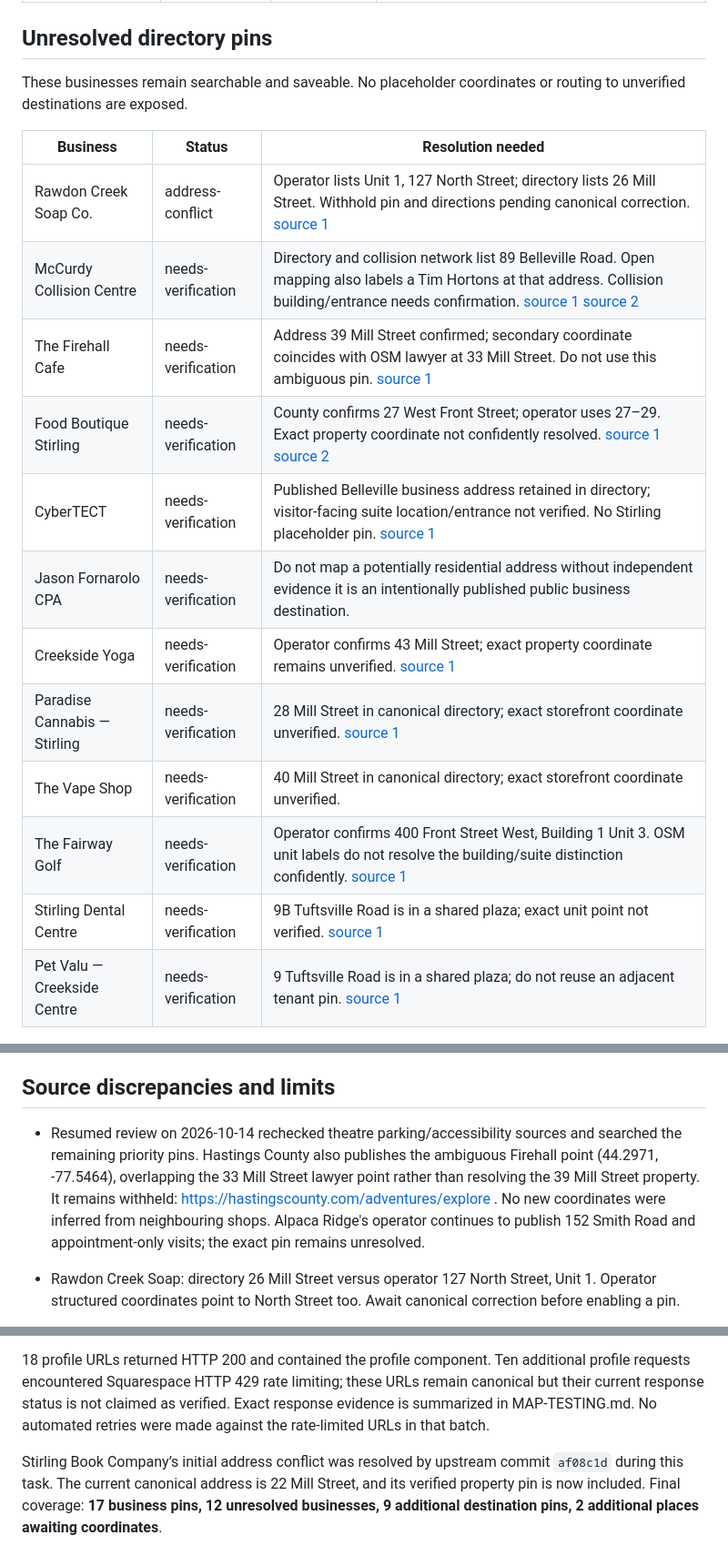
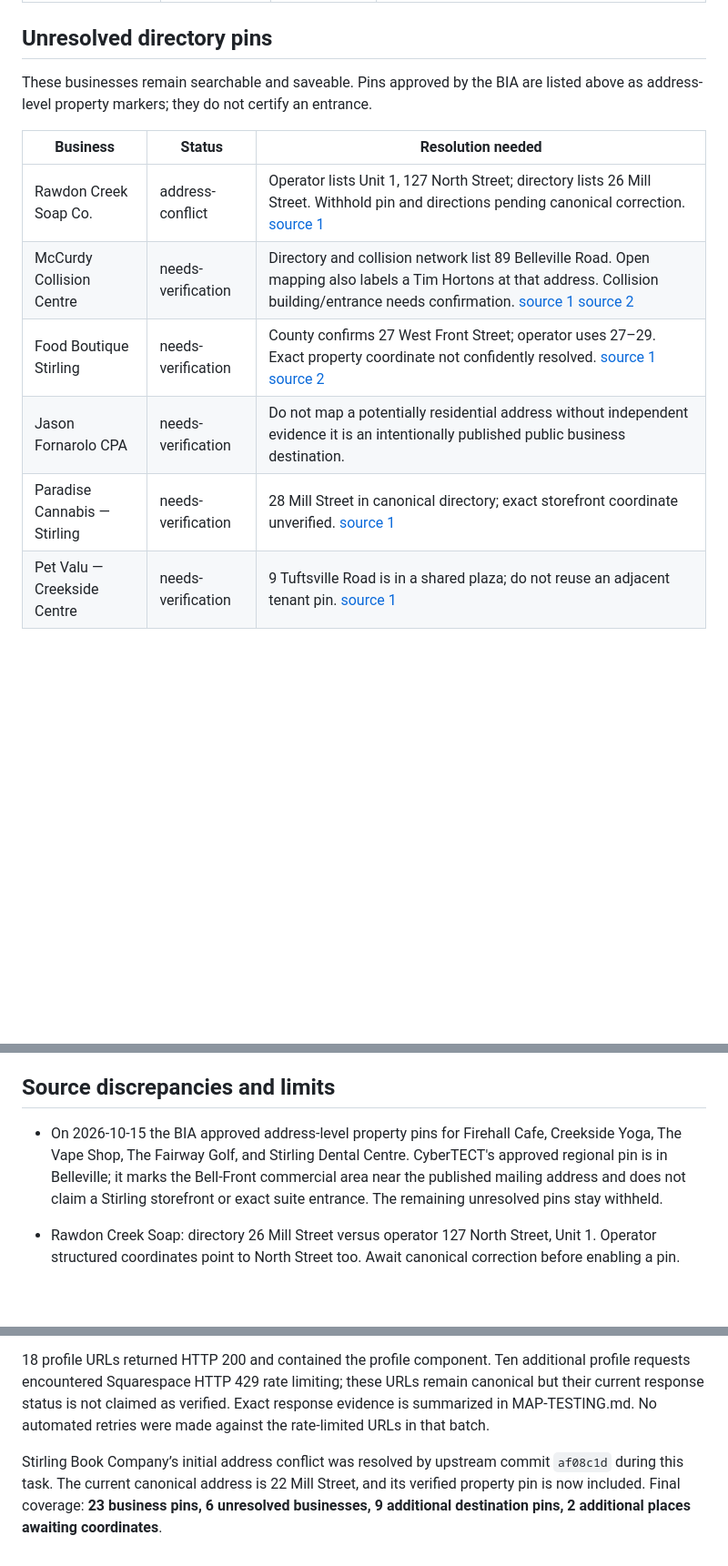
Before and after one commit to Cybertect2023/BIA-Directory, a Markdown page: explore/MAP-VERIFICATION.md, 3 parts joined by grey strips. Shown at 91% size. GitHub-like rendering; blank space fills up the shorter version.

Commit message:
Document approved visitor map pins

```diff
--- a/explore/MAP-VERIFICATION.md
+++ b/explore/MAP-VERIFICATION.md
@@ -43,21 +43,15 @@ Checked 2026-10-14. Coordinates are place/property markers unless explicitly sta
 
 ## Unresolved directory pins
 
-These businesses remain searchable and saveable. No placeholder coordinates or routing to unverified destinations are exposed.
+These businesses remain searchable and saveable. Pins approved by the BIA are listed above as address-level property markers; they do not certify an entrance.
 
 | Business | Status | Resolution needed |
 | --- | --- | --- |
 | Rawdon Creek Soap Co. | address-conflict | Operator lists Unit 1, 127 North Street; directory lists 26 Mill Street. Withhold pin and directions pending canonical correction. [source 1](https://www.rawdoncreeksoap.com/) |
 | McCurdy Collision Centre | needs-verification | Directory and collision network list 89 Belleville Road. Open mapping also labels a Tim Hortons at that address. Collision building/entrance needs confirmation. [source 1](https://ccsdealers.com/en/locations/Canada/Ontario-Southeast/) [source 2](https://www.openstreetmap.org/way/1544365508) |
-| The Firehall Cafe | needs-verification | Address 39 Mill Street confirmed; secondary coordinate coincides with OSM lawyer at 33 Mill Street. Do not use this ambiguous pin. [source 1](https://canada247.info/explore/ontario/hastings_county/stirling_rawdon/stirling/firehall-cafe-stirling-343-263-5011.html) |
 | Food Boutique Stirling | needs-verification | County confirms 27 West Front Street; operator uses 27–29. Exact property coordinate not confidently resolved. [source 1](https://www.hastingscounty.com/adventures/experiences/food-boutique) [source 2](https://www.facebook.com/foodboutiquestirling/) |
-| CyberTECT | needs-verification | Published Belleville business address retained in directory; visitor-facing suite location/entrance not verified. No Stirling placeholder pin. [source 1](https://cybertect.ca/) |
 | Jason Fornarolo CPA | needs-verification | Do not map a potentially residential address without independent evidence it is an intentionally published public business destination.  |
-| Creekside Yoga | needs-verification | Operator confirms 43 Mill Street; exact property coordinate remains unverified. [source 1](https://creeksideyoga.ca/) |
 | Paradise Cannabis — Stirling | needs-verification | 28 Mill Street in canonical directory; exact storefront coordinate unverified. [source 1](https://paradisecannabis.ca/shop-stirling-store/) |
-| The Vape Shop | needs-verification | 40 Mill Street in canonical directory; exact storefront coordinate unverified.  |
-| The Fairway Golf | needs-verification | Operator confirms 400 Front Street West, Building 1 Unit 3. OSM unit labels do not resolve the building/suite distinction confidently. [source 1](https://thefairwaygolf.ca/) |
-| Stirling Dental Centre | needs-verification | 9B Tuftsville Road is in a shared plaza; exact unit point not verified. [source 1](https://stirlingdentalcentre.com/) |
 | Pet Valu — Creekside Centre | needs-verification | 9 Tuftsville Road is in a shared plaza; do not reuse an adjacent tenant pin. [source 1](https://store.petvalu.ca/location/2443/) |
 
 ## Visitor facilities
@@ -74,7 +68,7 @@ These businesses remain searchable and saveable. No placeholder coordinates or r
 
 ## Source discrepancies and limits
 
-- Resumed review on 2026-10-14 rechecked theatre parking/accessibility sources and searched the remaining priority pins. Hastings County also publishes the ambiguous Firehall point (44.2971, -77.5464), overlapping the 33 Mill Street lawyer point rather than resolving the 39 Mill Street property. It remains withheld: https://hastingscounty.com/adventures/explore . No new coordinates were inferred from neighbouring shops. Alpaca Ridge's operator continues to publish 152 Smith Road and appointment-only visits; the exact pin remains unresolved.
+- On 2026-10-15 the BIA approved address-level property pins for Firehall Cafe, Creekside Yoga, The Vape Shop, The Fairway Golf, and Stirling Dental Centre. CyberTECT's approved regional pin is in Belleville; it marks the Bell-Front commercial area near the published mailing address and does not claim a Stirling storefront or exact suite entrance. The remaining unresolved pins stay withheld.
 
 - Rawdon Creek Soap: directory 26 Mill Street versus operator 127 North Street, Unit 1. Operator structured coordinates point to North Street too. Await canonical correction before enabling a pin.
 - Lighthouse Tutoring has multiple locations. Its site-wide coordinates describe Picton, not Stirling. The Stirling address is separately published; the 8 Mill Street property pin comes from co-located Blue Collar Therapy’s operator directions. Picton metadata was deliberately not used.
@@ -89,4 +83,4 @@ Food Boutique’s canonical `/food-boutique-stirling` and legacy `sourceUrl` bot
 
 18 profile URLs returned HTTP 200 and contained the profile component. Ten additional profile requests encountered Squarespace HTTP 429 rate limiting; these URLs remain canonical but their current response status is not claimed as verified. Exact response evidence is summarized in MAP-TESTING.md. No automated retries were made against the rate-limited URLs in that batch.
 
-Stirling Book Company’s initial address conflict was resolved by upstream commit `af08c1d` during this task. The current canonical address is 22 Mill Street, and its verified property pin is now included. Final coverage: **17 business pins, 12 unresolved businesses, 9 additional destination pins, 2 additional places awaiting coordinates**.
+Stirling Book Company’s initial address conflict was resolved by upstream commit `af08c1d` during this task. The current canonical address is 22 Mill Street, and its verified property pin is now included. Final coverage: **23 business pins, 6 unresolved businesses, 9 additional destination pins, 2 additional places awaiting coordinates**.
```
Also changed, not shown: other parts of explore/MAP-VERIFICATION.md (+1 -1 lines).
